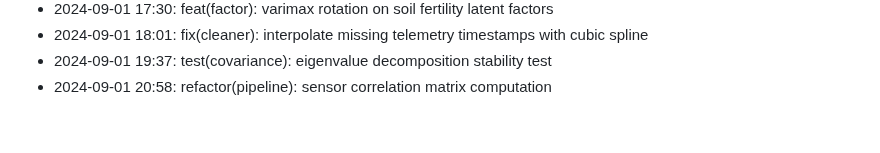
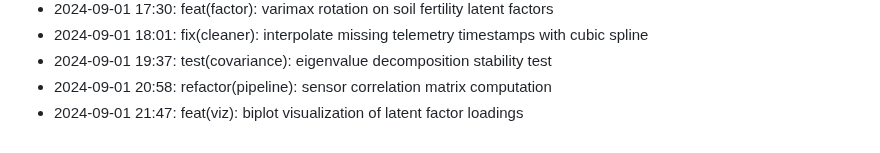
Before and after one commit to lak-is-law/agricultural-sensor-factor-analysis, a Markdown page: docs/changelog.md, the part around the change. GitHub-like rendering.

Commit message:
feat(viz): biplot visualization of latent factor loadings

```diff
--- a/docs/changelog.md
+++ b/docs/changelog.md
@@ -54,3 +54,4 @@
 - 2024-09-01 18:01: fix(cleaner): interpolate missing telemetry timestamps with cubic spline
 - 2024-09-01 19:37: test(covariance): eigenvalue decomposition stability test
 - 2024-09-01 20:58: refactor(pipeline): sensor correlation matrix computation
+- 2024-09-01 21:47: feat(viz): biplot visualization of latent factor loadings
```
